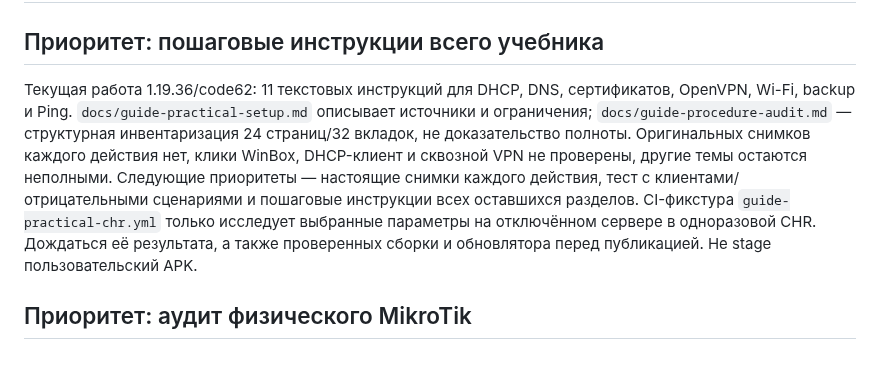
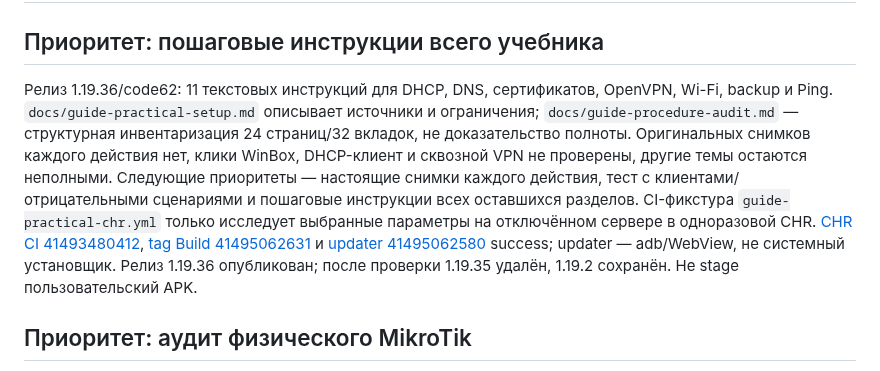
Before and after one commit to zigorminsk-debug/mikrotik, a Markdown page: docs/NEXT.md, the part around the change. GitHub-like rendering.

```diff
--- a/docs/NEXT.md
+++ b/docs/NEXT.md
@@ -2,7 +2,7 @@
 
 ## Приоритет: пошаговые инструкции всего учебника
 
-Текущая работа 1.19.36/code62: 11 текстовых инструкций для DHCP, DNS, сертификатов, OpenVPN, Wi-Fi, backup и Ping. `docs/guide-practical-setup.md` описывает источники и ограничения; `docs/guide-procedure-audit.md` — структурная инвентаризация 24 страниц/32 вкладок, не доказательство полноты. Оригинальных снимков каждого действия нет, клики WinBox, DHCP-клиент и сквозной VPN не проверены, другие темы остаются неполными. Следующие приоритеты — настоящие снимки каждого действия, тест с клиентами/отрицательными сценариями и пошаговые инструкции всех оставшихся разделов. CI-фикстура `guide-practical-chr.yml` только исследует выбранные параметры на отключённом сервере в одноразовой CHR. Дождаться её результата, а также проверенных сборки и обновлятора перед публикацией. Не stage пользовательский APK.
+Релиз 1.19.36/code62: 11 текстовых инструкций для DHCP, DNS, сертификатов, OpenVPN, Wi-Fi, backup и Ping. `docs/guide-practical-setup.md` описывает источники и ограничения; `docs/guide-procedure-audit.md` — структурная инвентаризация 24 страниц/32 вкладок, не доказательство полноты. Оригинальных снимков каждого действия нет, клики WinBox, DHCP-клиент и сквозной VPN не проверены, другие темы остаются неполными. Следующие приоритеты — настоящие снимки каждого действия, тест с клиентами/отрицательными сценариями и пошаговые инструкции всех оставшихся разделов. CI-фикстура `guide-practical-chr.yml` только исследует выбранные параметры на отключённом сервере в одноразовой CHR. [CHR CI 41493480412](https://github.com/zigorminsk-debug/mikrotik/actions/runs/41493480412), [tag Build 41495062631](https://github.com/zigorminsk-debug/mikrotik/actions/runs/41495062631) и [updater 41495062580](https://github.com/zigorminsk-debug/mikrotik/actions/runs/41495062580) success; updater — adb/WebView, не системный установщик. Релиз 1.19.36 опубликован; после проверки 1.19.35 удалён, 1.19.2 сохранён. Не stage пользовательский APK.
 
 ## Приоритет: аудит физического MikroTik
 
```
Also changed, not shown: docs/HANDOFF.md (+3 -3 lines), docs/guide-practical-setup.md (+1 -1 lines).
